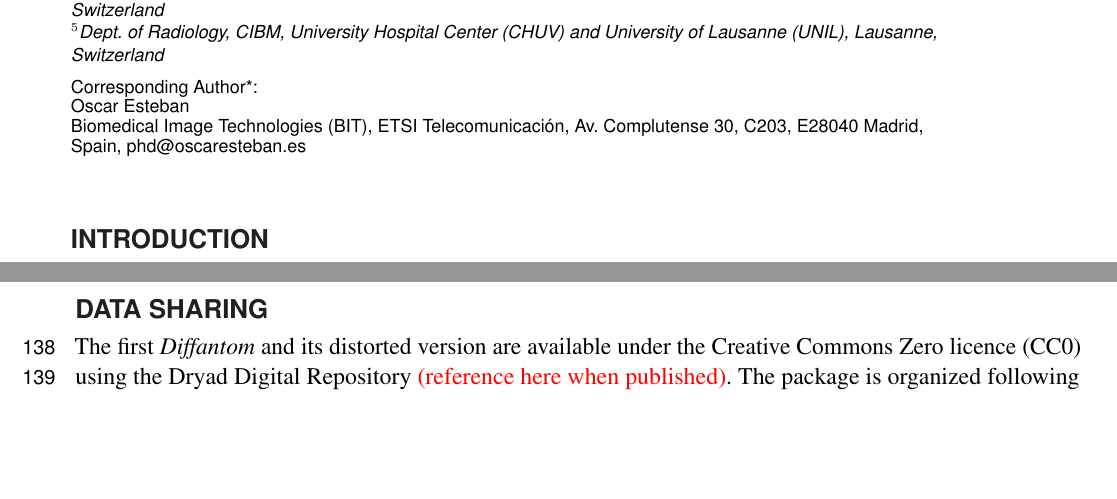
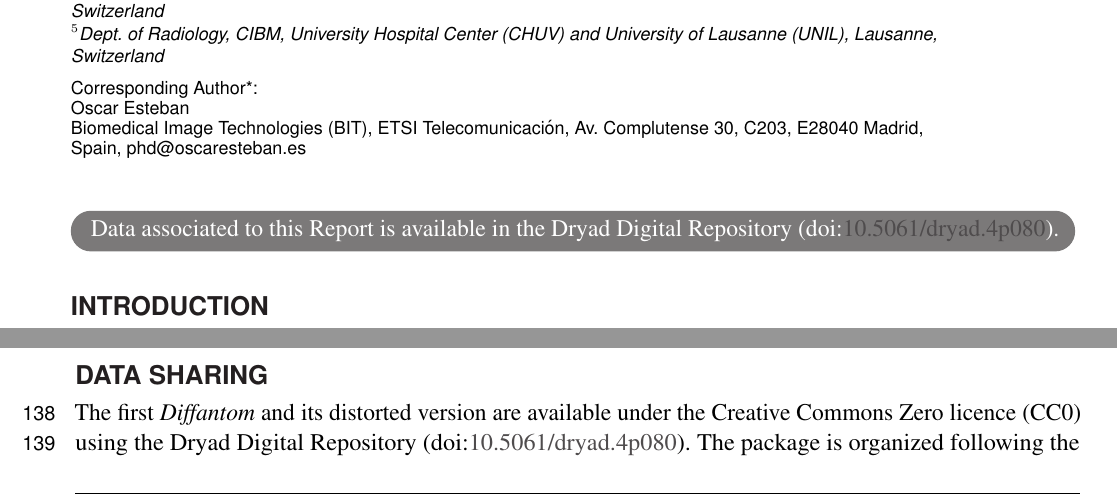
Before and after one commit to oesteban/diffantom, a LaTeX document (paper/main.tex): two parts of pages 1 and 4 of 10, joined at a grey line, cut so that both start at the same text, the shorter picture padded with empty space. Compiled offline with pdfLaTeX.

Commit message:
insert Dryad infos

```diff
--- a/paper/main.tex
+++ b/paper/main.tex
@@ -11,8 +11,8 @@
 
 \documentclass[english]{frontiers/frontiersSCNS} % for Science, Engineering and Humanities and Social Sciences articles
 \usepackage[mode=buildnew]{standalone}
-
 \usepackage{tikz}
+\usepackage[framemethod=TikZ]{mdframed}
 %\setcitestyle{square}
 \usepackage{url,lineno,microtype}
 \usepackage[toc,nomain,acronym,shortcuts,translate=false]{glossaries}
@@ -65,6 +65,10 @@ ${^5}$Dept. of Radiology, CIBM, University Hospital Center (CHUV) and University
 
 
 \maketitle
+
+\begin{mdframed}[hidealllines=true, backgroundcolor=black!60, roundcorner=10pt]
+{\color{white} Data associated to this Report is available in the Dryad Digital Repository (\doi{10.5061/dryad.4p080}).}
+\end{mdframed}
 
 \linenumbers
 
@@ -267,10 +271,10 @@ We encourage the neuroimage community to contribute with their own \emph{diffant
 
 \section*{Data Sharing}
 The first \emph{Diffantom} and its distorted version are available under the \gls*{cc0} using the Dryad Digital Repository
-  {\color{red} (reference here when published)}.
+  (\doi{10.5061/dryad.4p080}).
 The package is organized following the \gls*{bids} standard.
-The associated software to ``\emph{diffantomize}'' real \gls*{dmri} datasets is available at \url{https://github.com/oesteban/diffantom}
-  under an MIT license.
+The associated software to ``\emph{diffantomize}'' real \gls*{dmri} datasets is available at
+  \url{https://github.com/oesteban/diffantom} under an MIT license.
 \emph{Phantomas} is available in \url{https://github.com/ecaruyer/Phantomas} under the revised-BSD license.
 
 \section*{Disclosure}
```
